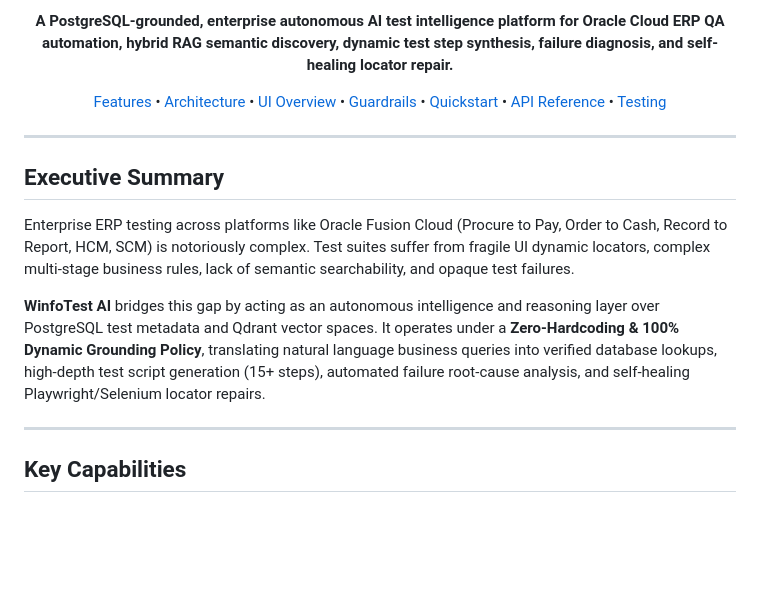
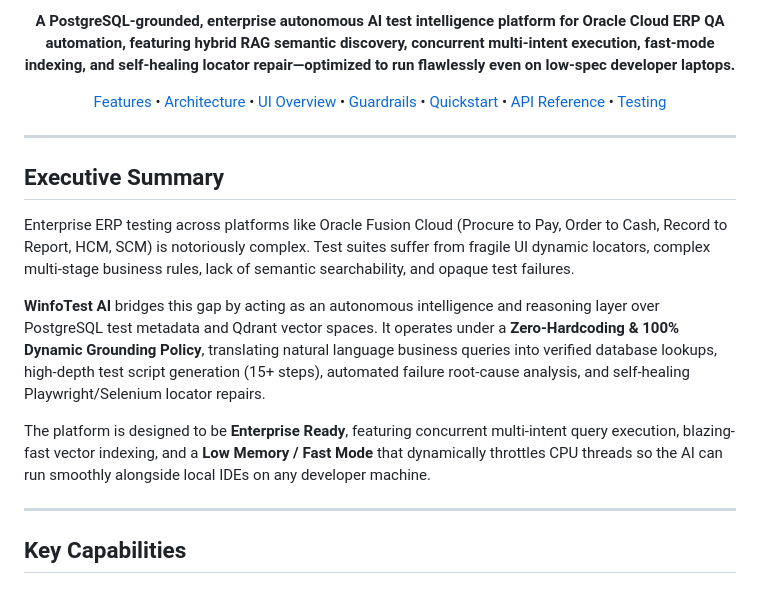
Before and after one commit to WinfoJayantT/WINFOAI, a Markdown page: README.md, the part around one of its changes. Drawn GitHub-style; blank space fills up the shorter version.

Commit message:
docs: highlight enterprise readiness and low memory mode on front page

```diff
--- a/README.md
+++ b/README.md
@@ -12,5 +13,5 @@
 
-**A PostgreSQL-grounded, enterprise autonomous AI test intelligence platform for Oracle Cloud ERP QA automation, hybrid RAG semantic discovery, dynamic test step synthesis, failure diagnosis, and self-healing locator repair.**
+**A PostgreSQL-grounded, enterprise autonomous AI test intelligence platform for Oracle Cloud ERP QA automation, featuring hybrid RAG semantic discovery, concurrent multi-intent execution, fast-mode indexing, and self-healing locator repair—optimized to run flawlessly even on low-spec developer laptops.**
 
 [Features](#-key-capabilities) • [Architecture](#-system-architecture) • [UI Overview](#-enterprise-web-interface) • [Guardrails](#-engineering-guardrails) • [Quickstart](#-quickstart--installation) • [API Reference](#-api-reference) • [Testing](#-testing--quality-assurance)
 
@@ -23,6 +24,8 @@
 Enterprise ERP testing across platforms like Oracle Fusion Cloud (Procure to Pay, Order to Cash, Record to Report, HCM, SCM) is notoriously complex. Test suites suffer from fragile UI dynamic locators, complex multi-stage business rules, lack of semantic searchability, and opaque test failures.
 
 **WinfoTest AI** bridges this gap by acting as an autonomous intelligence and reasoning layer over PostgreSQL test metadata and Qdrant vector spaces. It operates under a **Zero-Hardcoding & 100% Dynamic Grounding Policy**, translating natural language business queries into verified database lookups, high-depth test script generation (15+ steps), automated failure root-cause analysis, and self-healing Playwright/Selenium locator repairs.
+
+The platform is designed to be **Enterprise Ready**, featuring concurrent multi-intent query execution, blazing-fast vector indexing, and a **Low Memory / Fast Mode** that dynamically throttles CPU threads so the AI can run smoothly alongside local IDEs on any developer machine.
 
 ---
 
```
Also changed, not shown: other parts of README.md (+1 -0 lines).
